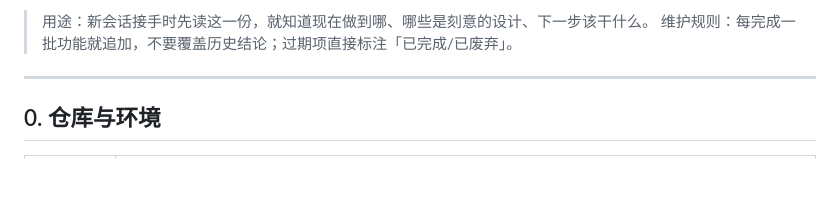
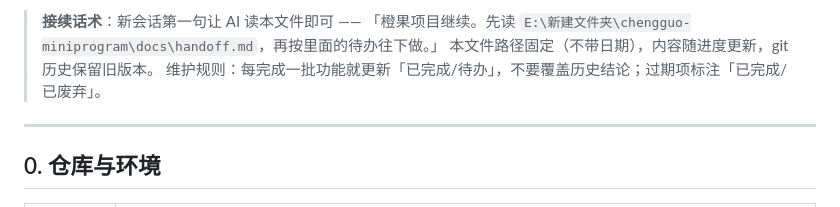
Before and after one commit to zhouyushen123/chengguo-miniprogram, a Markdown page: docs/handoff.md, the part around one of its changes. Rendered like a GitHub page; blank space fills up the shorter version.

Commit message:
docs: 接续档案改名 docs/handoff.md（固定路径），文件头写明接续话术

```diff
--- a/docs/handoff-2026-11-04.md
+++ b/docs/handoff.md
@@ -2,6 +2,8 @@
 
-> 用途：新会话接手时先读这一份，就知道现在做到哪、哪些是刻意的设计、下一步该干什么。
-> 维护规则：每完成一批功能就追加，不要覆盖历史结论；过期项直接标注「已完成/已废弃」。
+> **接续话术**：新会话第一句让 AI 读本文件即可 ——
+> 「橙果项目继续。先读 `E:\新建文件夹\chengguo-miniprogram\docs\handoff.md`，再按里面的待办往下做。」
+> 本文件路径固定（不带日期），内容随进度更新，git 历史保留旧版本。
+> 维护规则：每完成一批功能就更新「已完成/待办」，不要覆盖历史结论；过期项标注「已完成/已废弃」。
 
 ---
 
```
Also changed, not shown: other parts of docs/handoff.md (+1 -1 lines), project-engineering-file.md (+1 -1 lines).
